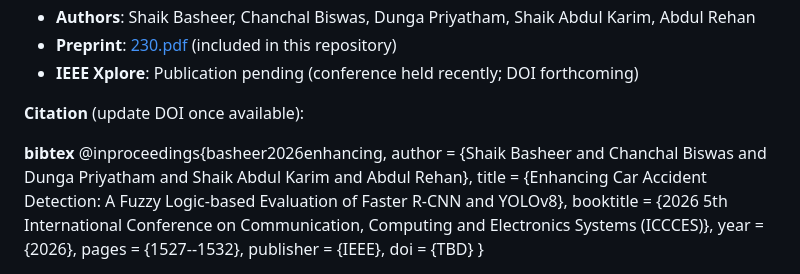
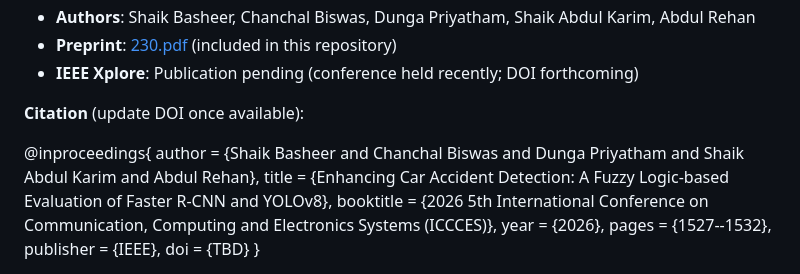
Before and after one commit to Basheershaik93/Enhancing-Car-Accident-Detection-A-Fuzzy-Logic-Based-Evaluation-of-Faster-R-CNN-and-YOLOv8, a Markdown page: README.md, the part around one of its changes. Rendered like a GitHub page.

```diff
--- a/README.md
+++ b/README.md
@@ -32,8 +32,7 @@ Experiments on a custom dataset containing **Car**, **Car Accident**, and **Fire
 
 **Citation** (update DOI once available):
 
-**bibtex**
-@inproceedings{basheer2026enhancing,
+@inproceedings{
   author    = {Shaik Basheer and Chanchal Biswas and Dunga Priyatham and Shaik Abdul Karim and Abdul Rehan},
   title     = {Enhancing Car Accident Detection: A Fuzzy Logic-based Evaluation of Faster R-CNN and YOLOv8},
   booktitle = {2026 5th International Conference on Communication, Computing and Electronics Systems (ICCCES)},
```
Also changed, not shown: other parts of README.md (+17 -1 lines).
